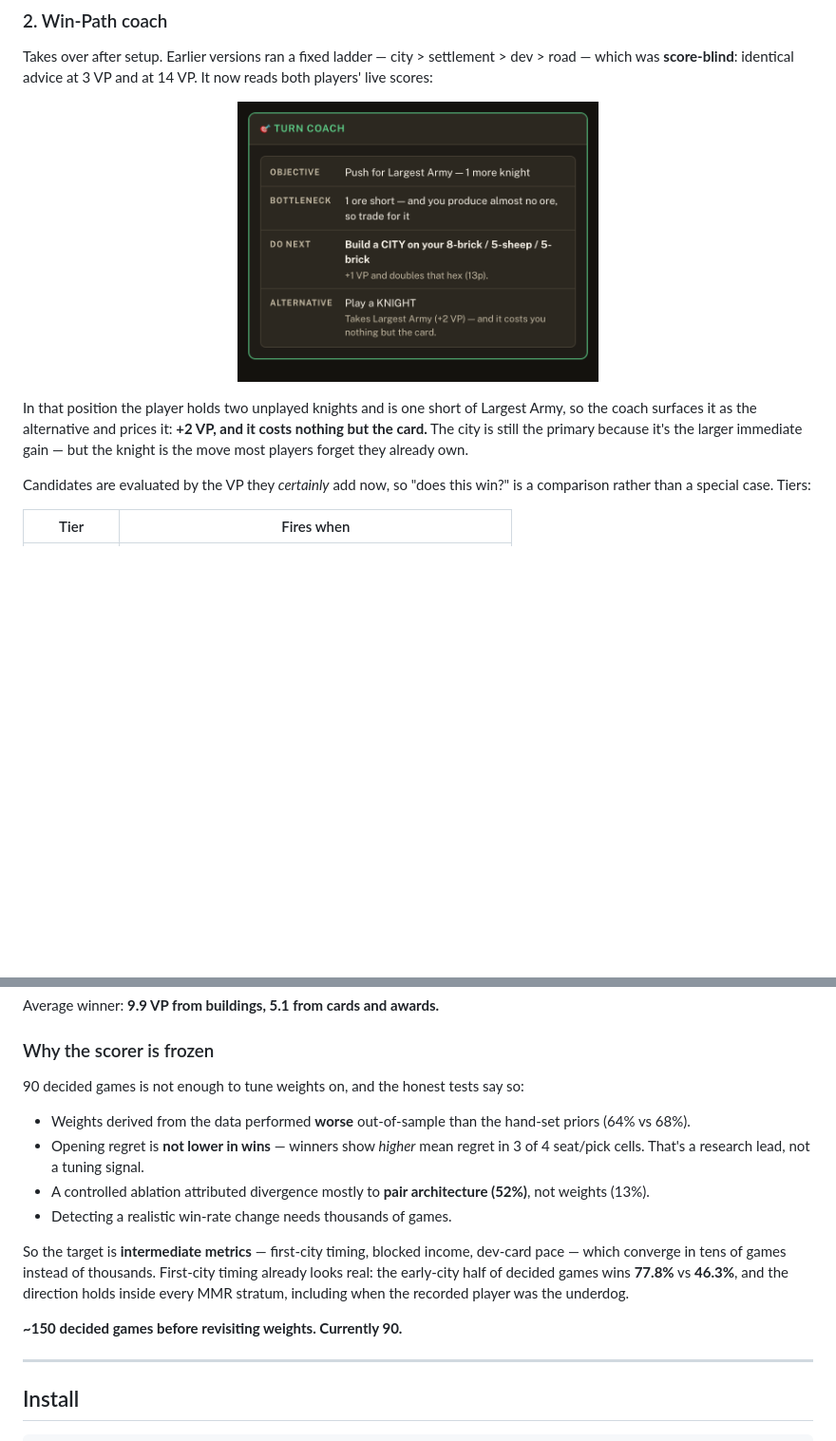
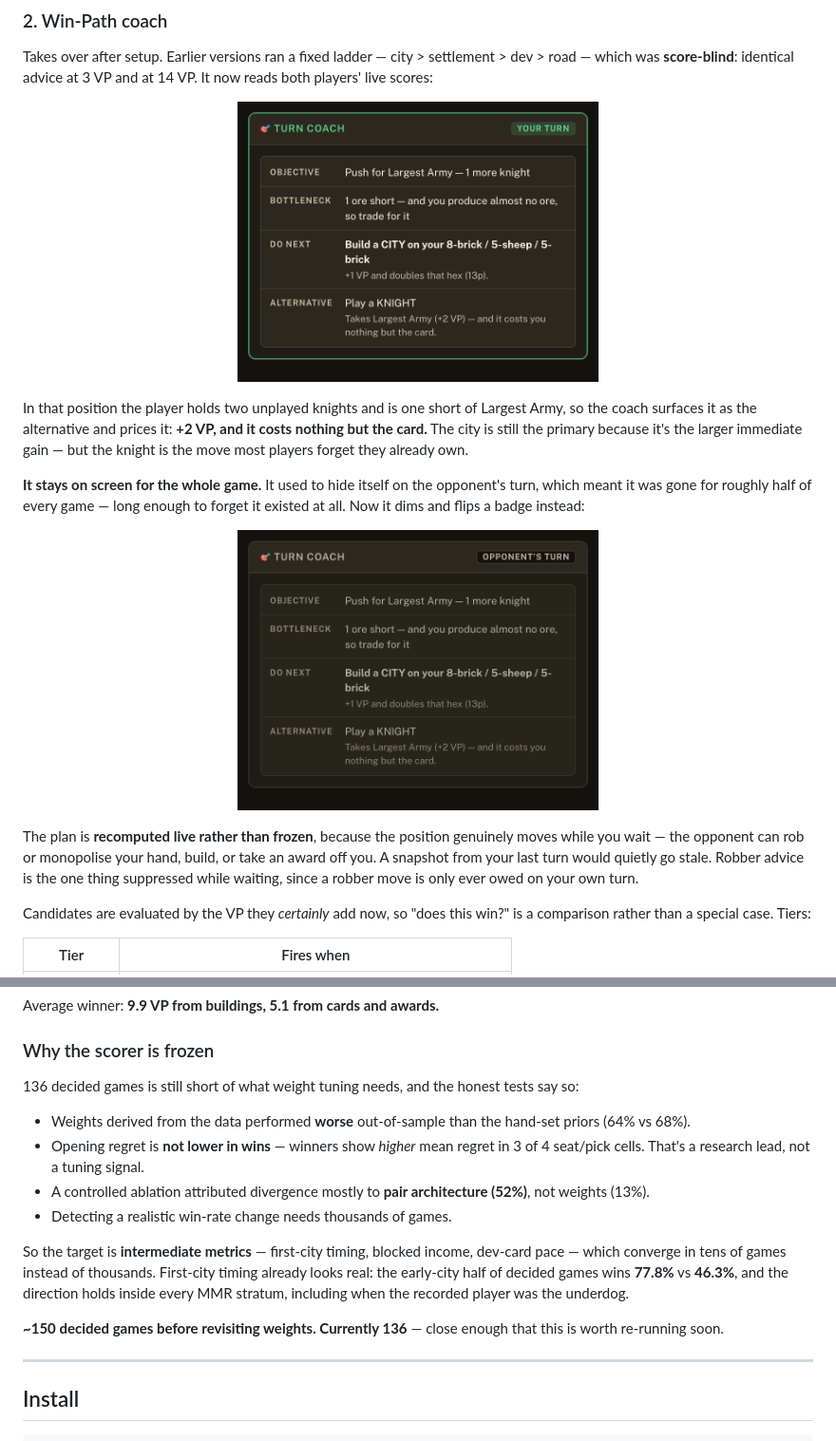
Before and after one commit to anirvdh/catan-companion, a Markdown page: README.md, 2 parts joined by grey strips. Shown at 95% size. GitHub-like rendering; pictures changed too: docs/img/coach-wait.png (added), docs/img/coach.png; blank space fills up the shorter version.

```diff
--- a/README.md
+++ b/README.md
@@ -188,6 +188,14 @@ Takes over after setup. Earlier versions ran a fixed ladder — city > settlemen
 
 In that position the player holds two unplayed knights and is one short of Largest Army, so the coach surfaces it as the alternative and prices it: **+2 VP, and it costs nothing but the card.** The city is still the primary because it's the larger immediate gain — but the knight is the move most players forget they already own.
 
+**It stays on screen for the whole game.** It used to hide itself on the opponent's turn, which meant it was gone for roughly half of every game — long enough to forget it existed at all. Now it dims and flips a badge instead:
+
+<p align="center">
+  <img src="docs/img/coach-wait.png" alt="Turn Coach dimmed while waiting on the opponent" width="380">
+</p>
+
+The plan is **recomputed live rather than frozen**, because the position genuinely moves while you wait — the opponent can rob or monopolise your hand, build, or take an award off you. A snapshot from your last turn would quietly go stale. Robber advice is the one thing suppressed while waiting, since a robber move is only ever owed on your own turn.
+
 Candidates are evaluated by the VP they *certainly* add now, so "does this win?" is a comparison rather than a special case. Tiers:
 
 | Tier | Fires when |
@@ -271,7 +279,7 @@ Average winner: **9.9 VP from buildings, 5.1 from cards and awards.**
 
 ### Why the scorer is frozen
 
-90 decided games is not enough to tune weights on, and the honest tests say so:
+136 decided games is still short of what weight tuning needs, and the honest tests say so:
 
 - Weights derived from the data performed **worse** out-of-sample than the hand-set priors (64% vs 68%).
 - Opening regret is **not lower in wins** — winners show *higher* mean regret in 3 of 4 seat/pick cells. That's a research lead, not a tuning signal.
@@ -280,7 +288,7 @@ Average winner: **9.9 VP from buildings, 5.1 from cards and awards.**
 
 So the target is **intermediate metrics** — first-city timing, blocked income, dev-card pace — which converge in tens of games instead of thousands. First-city timing already looks real: the early-city half of decided games wins **77.8%** vs **46.3%**, and the direction holds inside every MMR stratum, including when the recorded player was the underdog.
 
-**~150 decided games before revisiting weights. Currently 90.**
+**~150 decided games before revisiting weights. Currently 136** — close enough that this is worth re-running soon.
 
 ---
 
```
Also changed, not shown: other parts of README.md (+3 -3 lines), CONVERSATION.md (+2 -1 lines), docs/img/panel.png, 6 other files.
